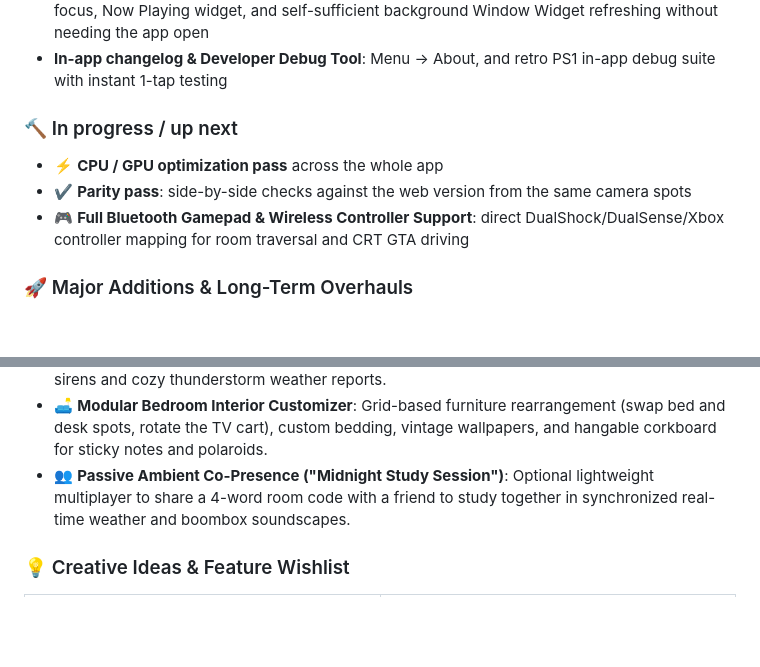
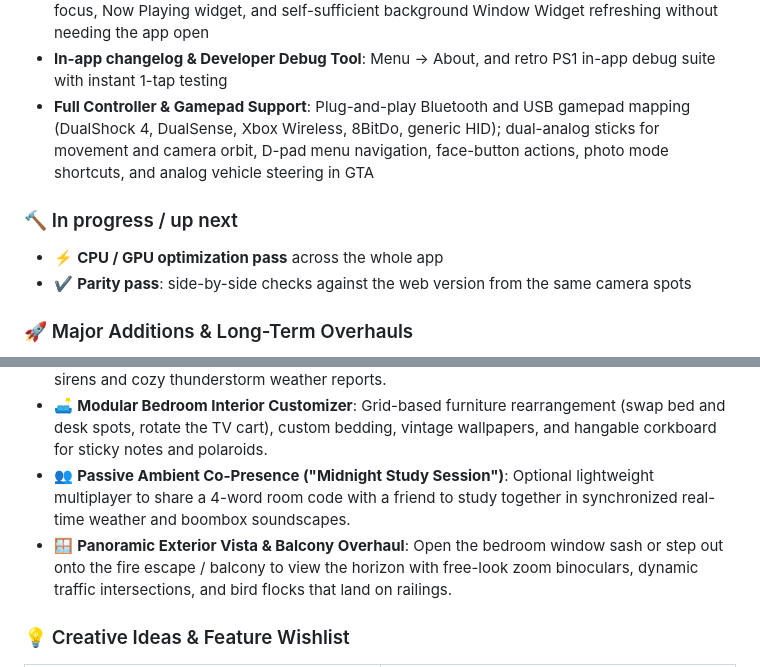
Before and after one commit to JenZiMiBruh/ps1-bedroom, a Markdown page: README.md, 2 parts joined by grey strips. Rendered like a GitHub page; blank space fills up the shorter version.

Commit message:
docs(native): move full gamepad/controller support to shipped features and add panoramic vista overhaul

```diff
--- a/README.md
+++ b/README.md
@@ -92,12 +92,13 @@ The port follows the web version section by section and is checked against it as
 - **Share cards and daily surprises**: postcards of your room from photo mode, and something new in the room each day
 - **Android integration**: MediaSession (shade, lock screen, headphones, Bluetooth, watch), audio focus, Now Playing widget, and self-sufficient background Window Widget refreshing without needing the app open
 - **In-app changelog & Developer Debug Tool**: Menu → About, and retro PS1 in-app debug suite with instant 1-tap testing
+- **Full Controller & Gamepad Support**: Plug-and-play Bluetooth and USB gamepad mapping (DualShock 4, DualSense, Xbox Wireless, 8BitDo, generic HID); dual-analog sticks for movement and camera orbit, D-pad menu navigation, face-button actions, photo mode shortcuts, and analog vehicle steering in GTA
 
 ### 🔨 In progress / up next
 
 - ⚡ **CPU / GPU optimization pass** across the whole app
 - ✔️ **Parity pass**: side-by-side checks against the web version from the same camera spots
-- 🎮 **Full Bluetooth Gamepad & Wireless Controller Support**: direct DualShock/DualSense/Xbox controller mapping for room traversal and CRT GTA driving
+
 
 ### 🚀 Major Additions & Long-Term Overhauls
 
@@ -110,6 +111,7 @@ The port follows the web version section by section and is checked against it as
 - 🌦️ **Interactive Doppler Radar & Emergency Alert System (EAS)**: High-resolution Doppler radar loop on the CRT TV weather channel showing incoming storm cells, paired with atmospheric sirens and cozy thunderstorm weather reports.
 - 🛋️ **Modular Bedroom Interior Customizer**: Grid-based furniture rearrangement (swap bed and desk spots, rotate the TV cart), custom bedding, vintage wallpapers, and hangable corkboard for sticky notes and polaroids.
 - 👥 **Passive Ambient Co-Presence ("Midnight Study Session")**: Optional lightweight multiplayer to share a 4-word room code with a friend to study together in synchronized real-time weather and boombox soundscapes.
+- 🪟 **Panoramic Exterior Vista & Balcony Overhaul**: Open the bedroom window sash or step out onto the fire escape / balcony to view the horizon with free-look zoom binoculars, dynamic traffic intersections, and bird flocks that land on railings.
 
 ### 💡 Creative Ideas & Feature Wishlist
 
```
